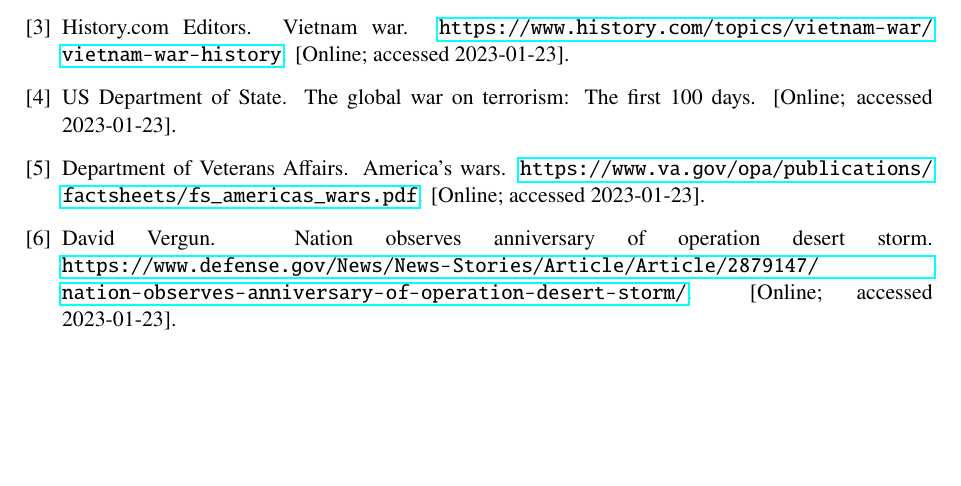
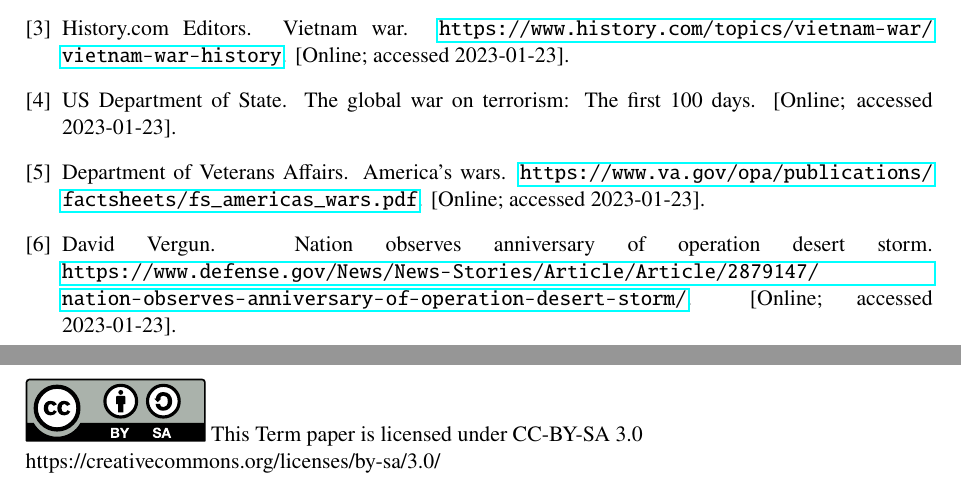
Before and after one commit to axtloss/Term-Paper-America-Involvement-In-Wars, a LaTeX document (America_Involvement_Major_wars.tex): part of page 2 of 2 before the commit and two parts of pages 2 and 3 of 3 after it, the two joined at a grey line, cut so that both start at the same text, the shorter picture padded with empty space. Compiled offline with pdfLaTeX.

Commit message:
Add CC-BY-SA logo to pdf

```diff
--- a/America_Involvement_Major_wars.tex
+++ b/America_Involvement_Major_wars.tex
@@ -9,6 +9,7 @@
 \usepackage[left=2.50cm, right=2.50cm, top=2.50cm, bottom=2.50cm]{geometry}
 \usepackage[english]{babel}
 \usepackage{newtxtext,newtxmath}
+\usepackage{svg}
 \title{Why America is involved in every major war}
 \author{-}
 
@@ -53,6 +54,10 @@
 		\subsection{The Global War on Terror}
 		Specifically noteworthy is the Global War on Terror, which itself consists of the Afghanistan and Iraq War~\cite{gowt-bushlibrary}.
 		The Global War on Terror was a response to the 9/11 Attacks~\cite{gowt-hundred-days} and was meant to defeat al-Qaeda and other Terrorist groups, as well as the Governments that gives these groups shelter~\cite{gowt-bushlibrary}
+
 	\bibliography{sources}{}
 	\bibliographystyle{plain}
+	\includegraphics{by-sa.pdf}
+This Term paper is licensed under CC-BY-SA 3.0\\
+https://creativecommons.org/licenses/by-sa/3.0/
 \end{document}
```
Also changed, not shown: America_Involvement_Major_wars.pdf, by-sa.pdf (added).
